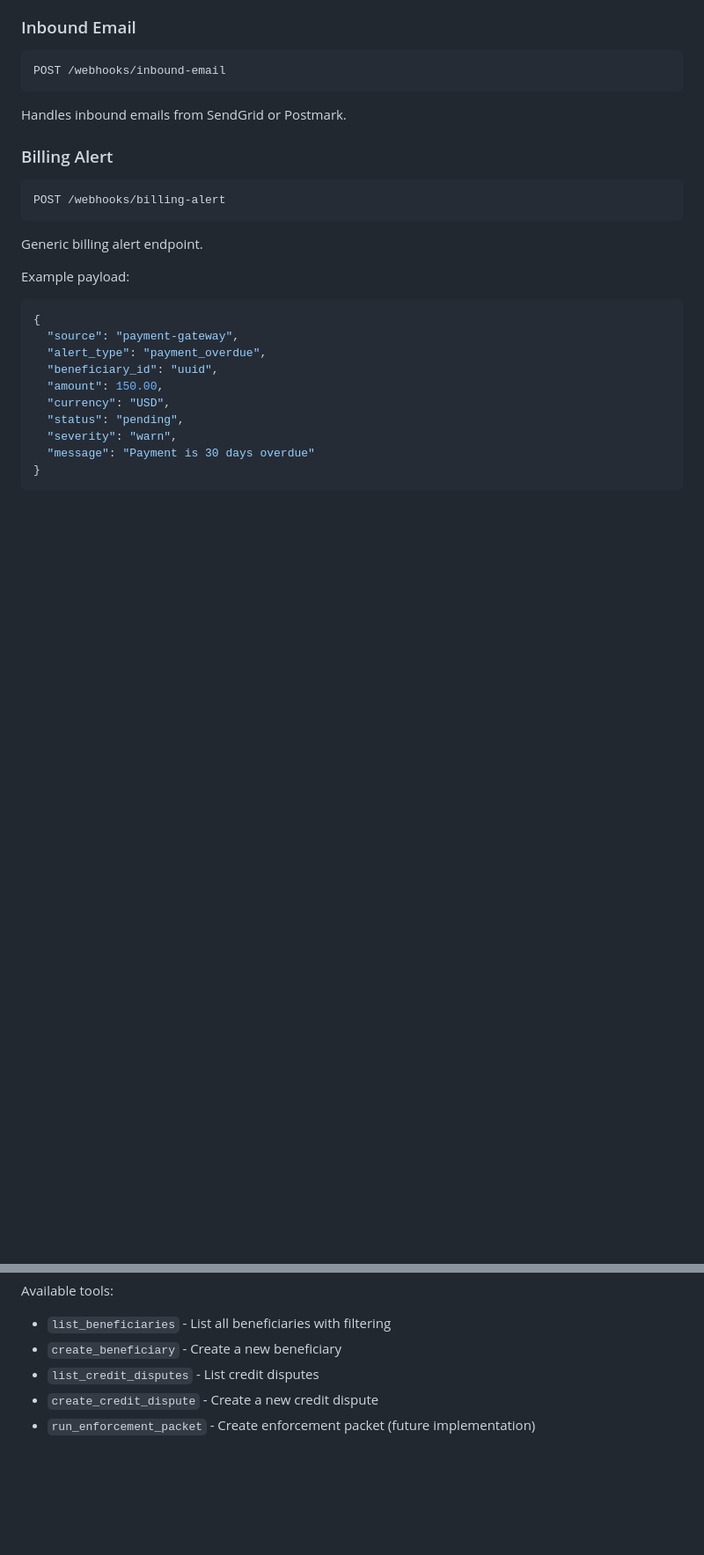
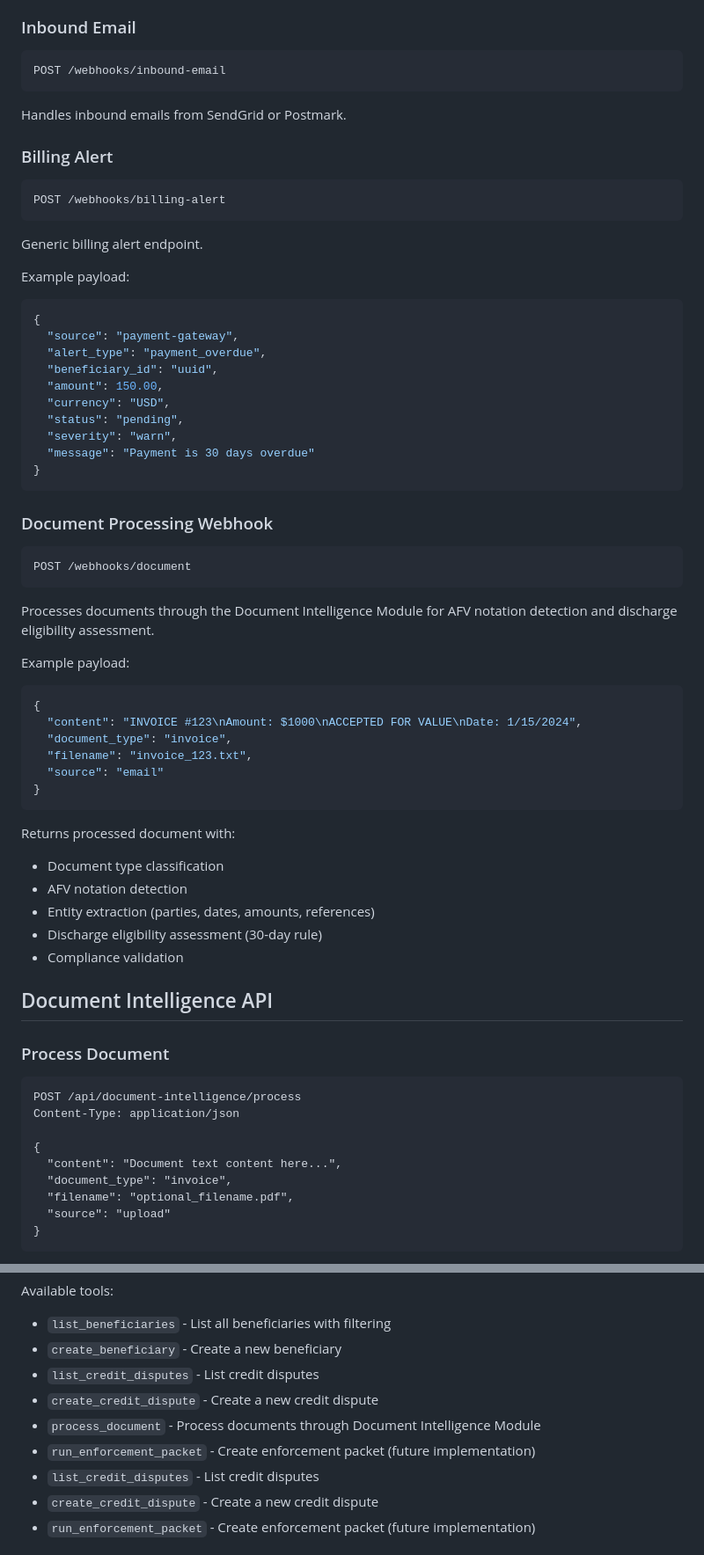
Before and after one commit to ihoward40/ike-bot, a Markdown page: README.md, 2 parts joined by grey strips. Shown at 88% size. Rendered like a GitHub page; blank space fills up the shorter version.

````diff
--- a/README.md
+++ b/README.md
@@ -261,3 +261,41 @@ Example payload:
 }
 ```
 
+### Document Processing Webhook
+```http
+POST /webhooks/document
+```
+Processes documents through the Document Intelligence Module for AFV notation detection and discharge eligibility assessment.
+
+Example payload:
+```json
+{
+  "content": "INVOICE #123\nAmount: $1000\nACCEPTED FOR VALUE\nDate: 1/15/2024",
+  "document_type": "invoice",
+  "filename": "invoice_123.txt",
+  "source": "email"
+}
+```
+
+Returns processed document with:
+- Document type classification
+- AFV notation detection
+- Entity extraction (parties, dates, amounts, references)
+- Discharge eligibility assessment (30-day rule)
+- Compliance validation
+
+## Document Intelligence API
+
+### Process Document
+```http
+POST /api/document-intelligence/process
+Content-Type: application/json
+
+{
+  "content": "Document text content here...",
+  "document_type": "invoice",
+  "filename": "optional_filename.pdf",
+  "source": "upload"
+}
+```
+
@@ -278,6 +383,10 @@ const createBeneficiaryTool = getToolByName('create_beneficiary');
 Available tools:
 - `list_beneficiaries` - List all beneficiaries with filtering
 - `create_beneficiary` - Create a new beneficiary
+- `list_credit_disputes` - List credit disputes
+- `create_credit_dispute` - Create a new credit dispute
+- `process_document` - Process documents through Document Intelligence Module
+- `run_enforcement_packet` - Create enforcement packet (future implementation)
 - `list_credit_disputes` - List credit disputes
 - `create_credit_dispute` - Create a new credit dispute
 - `run_enforcement_packet` - Create enforcement packet (future implementation)
````
Also changed, not shown: other parts of README.md (+81 -7 lines).
